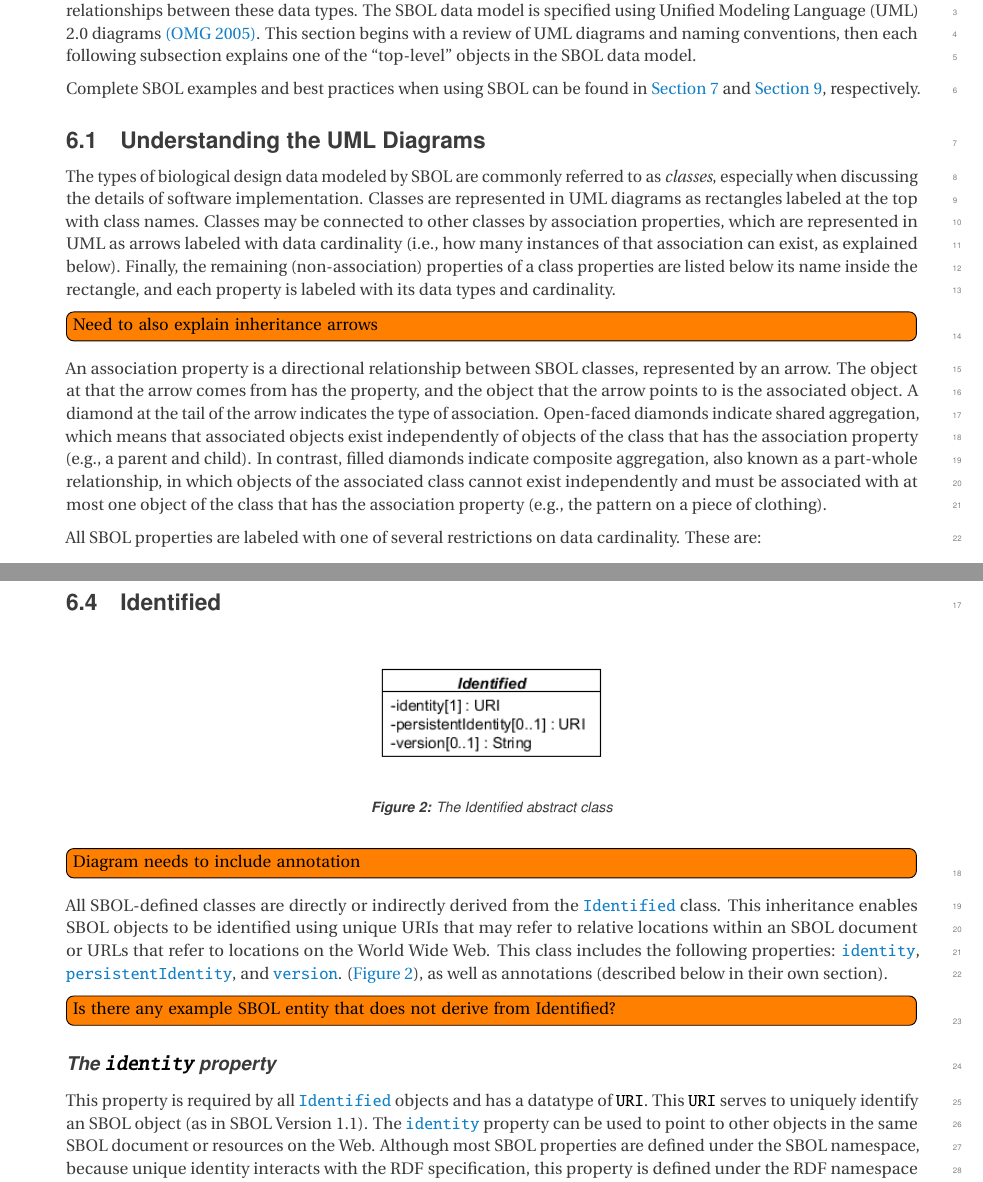
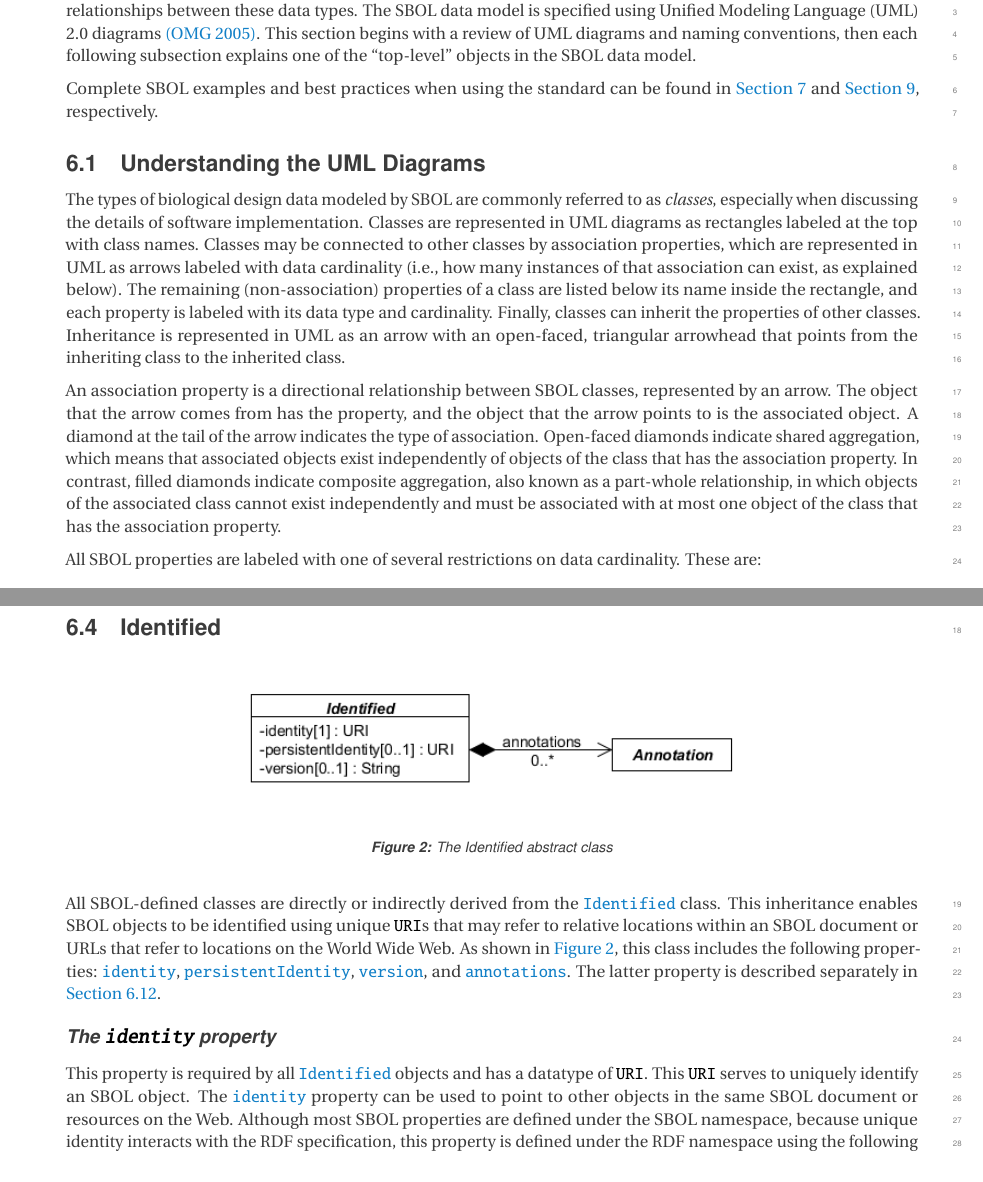
Before and after one commit to SynBioDex/SBOL-specification, a LaTeX document (sbol2.tex, which reads model.tex): two parts of pages 11 and 12 of 52, joined at a grey line, cut so that both start at the same text. Compiled offline with pdfLaTeX.

Commit message:
Update on Overleaf.

```diff
--- a/model.tex
+++ b/model.tex
@@ -4,14 +4,13 @@
 In this section, we describe the types of biological design data that can belong to an SBOL document and the relationships between these data types. The SBOL data model is specified using Unified Modeling Language (UML) 2.0 diagrams \href{http://www.omg.org/spec/UML/2.0/}{(OMG 2005)}.
 This section begins with a review of UML diagrams and naming conventions, then each following subsection explains one of the ``top-level'' objects in the SBOL data model.
 
-Complete SBOL examples and best practices when using SBOL can be found in \ref{sec:examples} and \ref{sec:bestpractices}, respectively.
+Complete SBOL examples and best practices when using the standard can be found in \ref{sec:examples} and \ref{sec:bestpractices}, respectively.
 
 \subsection{Understanding the UML Diagrams}
 
-The types of biological design data modeled by SBOL are commonly referred to as {\em classes}, especially when discussing the details of software implementation. Classes are represented in UML diagrams as rectangles labeled at the top with class names. Classes may be connected to other classes by association properties, which are represented in UML as arrows labeled with data cardinality (i.e., how many instances of that association can exist, as explained below). Finally, the remaining (non-association) properties of a class properties are listed below its name inside the rectangle, and each property is labeled with its data types and cardinality.
-\todo[inline]{Need to also explain inheritance arrows}
+The types of biological design data modeled by SBOL are commonly referred to as {\em classes}, especially when discussing the details of software implementation. Classes are represented in UML diagrams as rectangles labeled at the top with class names. Classes may be connected to other classes by association properties, which are represented in UML as arrows labeled with data cardinality (i.e., how many instances of that association can exist, as explained below). The remaining (non-association) properties of a class are listed below its name inside the rectangle, and each property is labeled with its data type and cardinality. Finally, classes can inherit the properties of other classes. Inheritance is represented in UML as an arrow with an open-faced, triangular arrowhead that points from the inheriting class to the inherited class.
 
-An association property is a directional relationship between SBOL classes, represented by an arrow. The object at that the arrow comes from has the property, and the object that the arrow points to is the associated object. A diamond at the tail of the arrow indicates the type of association. Open-faced diamonds indicate shared aggregation, which means that associated objects exist independently of objects of the class that has the association property (e.g., a parent and child). In contrast, filled diamonds indicate composite aggregation, also known as a part-whole relationship, in which objects of the associated class cannot exist independently and must be associated with at most one object of the class that has the association property (e.g., the pattern on a piece of clothing).
+An association property is a directional relationship between SBOL classes, represented by an arrow. The object that the arrow comes from has the property, and the object that the arrow points to is the associated object. A diamond at the tail of the arrow indicates the type of association. Open-faced diamonds indicate shared aggregation, which means that associated objects exist independently of objects of the class that has the association property. In contrast, filled diamonds indicate composite aggregation, also known as a part-whole relationship, in which objects of the associated class cannot exist independently and must be associated with at most one object of the class that has the association property.
 %For example, it will later be shown how objects of the \sbol{SequenceAnnotation} class must associated with an object of the \sbol{ComponentDefinition} class (and only that object).
 
 All SBOL properties are labeled with one of several restrictions on data cardinality. These are:
@@ -61,15 +60,12 @@ As another example, a relational implementation of the SBOL API would store the
 \label{uml:identified}
 \end{center}
 \end{figure}
-\todo[inline]{Diagram needs to include annotation}
 
-All SBOL-defined classes are directly or indirectly derived from the \sbol{Identified}  class. This inheritance enables SBOL objects to be identified using unique URIs that may refer to relative locations within an SBOL document or URLs that refer to locations on the World Wide Web. This class includes the following properties: \sbol{identity}, \sbol{persistentIdentity}, and \sbol{version}.
-(\ref{uml:identified}), as well as annotations (described below in their own section).
-\todo[inline]{Is there any example SBOL entity that does not derive from Identified?}
+All SBOL-defined classes are directly or indirectly derived from the \sbol{Identified}  class. This inheritance enables SBOL objects to be identified using unique \external{URI}s that may refer to relative locations within an SBOL document or URLs that refer to locations on the World Wide Web. As shown in \ref{uml:identified}, this class includes the following properties: \sbol{identity}, \sbol{persistentIdentity},  \sbol{version}, and \sbol{annotations}. The latter property is described separately in \ref{sec:annotations}.
 
 \subsubsection*{The \sbolheading{identity} property}
 \label{sec:identity}
-This property is required by all \sbol{Identified} objects and has a datatype of \external{URI}. This \external{URI} serves to uniquely identify an SBOL object (as in SBOL Version 1.1). The \sbol{identity} property can be used to point to other objects in the same SBOL document or resources on the Web. Although most SBOL properties are defined under the SBOL namespace, because unique identity interacts with the RDF specification, this property is defined under the RDF namespace using the following term:
+This property is required by all \sbol{Identified} objects and has a datatype of \external{URI}. This \external{URI} serves to uniquely identify an SBOL object. The \sbol{identity} property can be used to point to other objects in the same SBOL document or resources on the Web. Although most SBOL properties are defined under the SBOL namespace, because unique identity interacts with the RDF specification, this property is defined under the RDF namespace using the following term:
 
 \external{http://www.w3.org/1999/02/22-rdf-syntax-ns\#about}.
 
```
Also changed, not shown: vocabulary.tex (+7 -0 lines), uml/identified.png.
